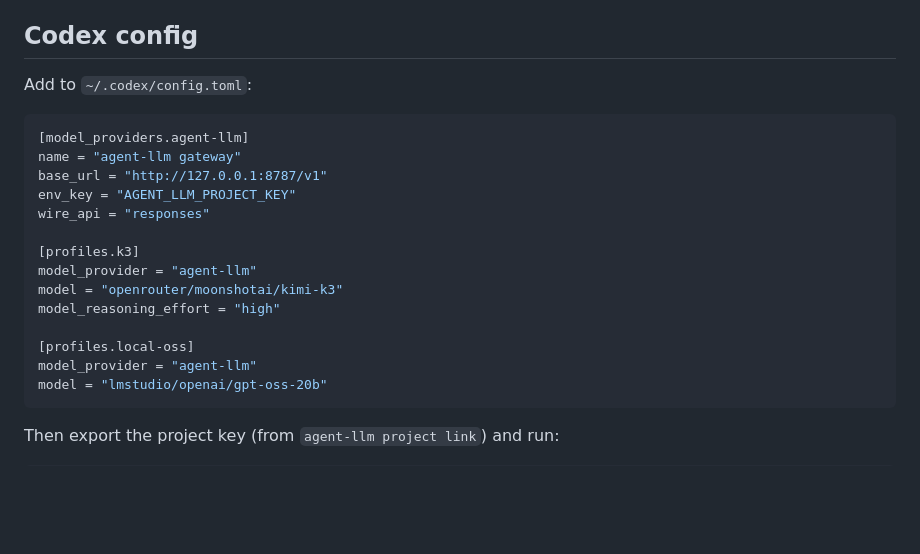
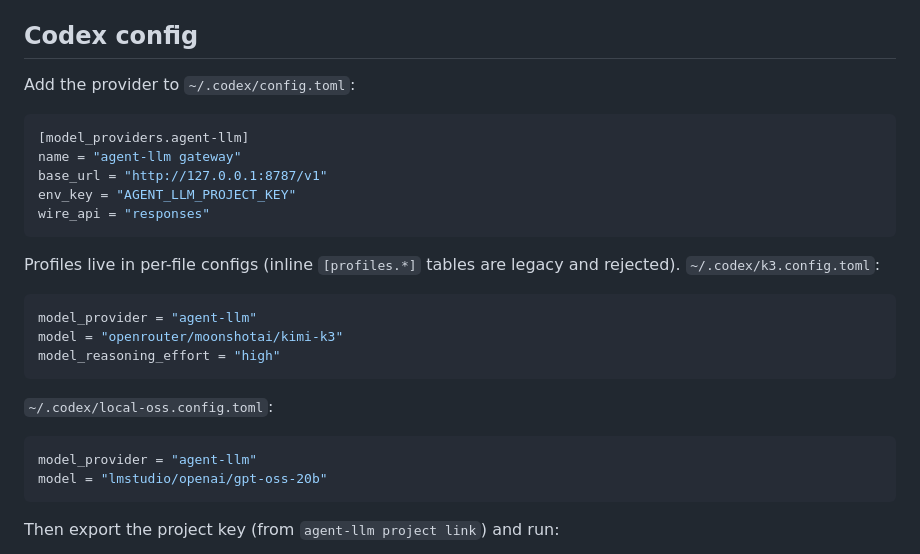
Before and after one commit to ovachiever/agent-llm, a Markdown page: docs/CODEX_SETUP.md, the part around the change. Drawn GitHub-style; blank space fills up the shorter version.

Commit message:
docs(codex): per-file profile configs; K3 via OpenRouter verified live
Co-Authored-By: Claude Fable 5 <noreply@anthropic.com>

````diff
--- a/docs/CODEX_SETUP.md
+++ b/docs/CODEX_SETUP.md
@@ -29,7 +29,7 @@ effort maps to `reasoning_effort` on Chat Completions and to a
 
 ## Codex config
 
-Add to `~/.codex/config.toml`:
+Add the provider to `~/.codex/config.toml`:
 
 ```toml
 [model_providers.agent-llm]
@@ -37,13 +37,20 @@ name = "agent-llm gateway"
 base_url = "http://127.0.0.1:8787/v1"
 env_key = "AGENT_LLM_PROJECT_KEY"
 wire_api = "responses"
+```
 
-[profiles.k3]
+Profiles live in per-file configs (inline `[profiles.*]` tables are legacy and
+rejected). `~/.codex/k3.config.toml`:
+
+```toml
 model_provider = "agent-llm"
 model = "openrouter/moonshotai/kimi-k3"
 model_reasoning_effort = "high"
+```
 
-[profiles.local-oss]
+`~/.codex/local-oss.config.toml`:
+
+```toml
 model_provider = "agent-llm"
 model = "lmstudio/openai/gpt-oss-20b"
 ```
````
